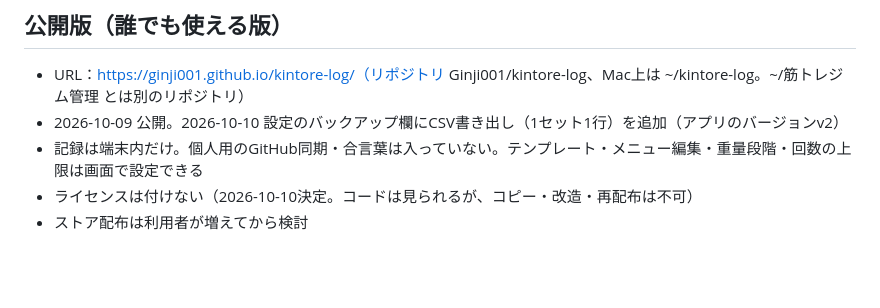
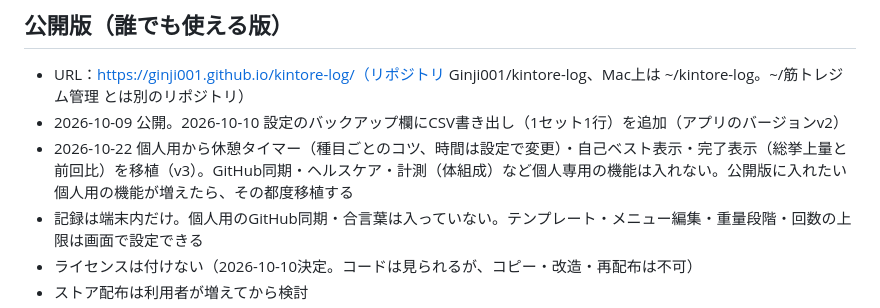
Before and after one commit to Ginji001/kintore-app, a Markdown page: 筋トレジム管理_引き継ぎ.md, the part around one of its changes. GitHub-like rendering; blank space fills up the shorter version.

Commit message:
引き継ぎ：公開版v3（休憩タイマー・自己ベスト・完了表示を移植）

```diff
--- a/筋トレジム管理_引き継ぎ.md
+++ b/筋トレジム管理_引き継ぎ.md
@@ -59,6 +59,7 @@
 ## 公開版（誰でも使える版）
 - URL：https://ginji001.github.io/kintore-log/（リポジトリ Ginji001/kintore-log、Mac上は ~/kintore-log。~/筋トレジム管理 とは別のリポジトリ）
 - 2026-10-09 公開。2026-10-10 設定のバックアップ欄にCSV書き出し（1セット1行）を追加（アプリのバージョンv2）
+- 2026-10-22 個人用から休憩タイマー（種目ごとのコツ、時間は設定で変更）・自己ベスト表示・完了表示（総挙上量と前回比）を移植（v3）。GitHub同期・ヘルスケア・計測（体組成）など個人専用の機能は入れない。公開版に入れたい個人用の機能が増えたら、その都度移植する
 - 記録は端末内だけ。個人用のGitHub同期・合言葉は入っていない。テンプレート・メニュー編集・重量段階・回数の上限は画面で設定できる
 - ライセンスは付けない（2026-10-10決定。コードは見られるが、コピー・改造・再配布は不可）
 - ストア配布は利用者が増えてから検討
```
Also changed, not shown: other parts of 筋トレジム管理_引き継ぎ.md (+1 -1 lines).
